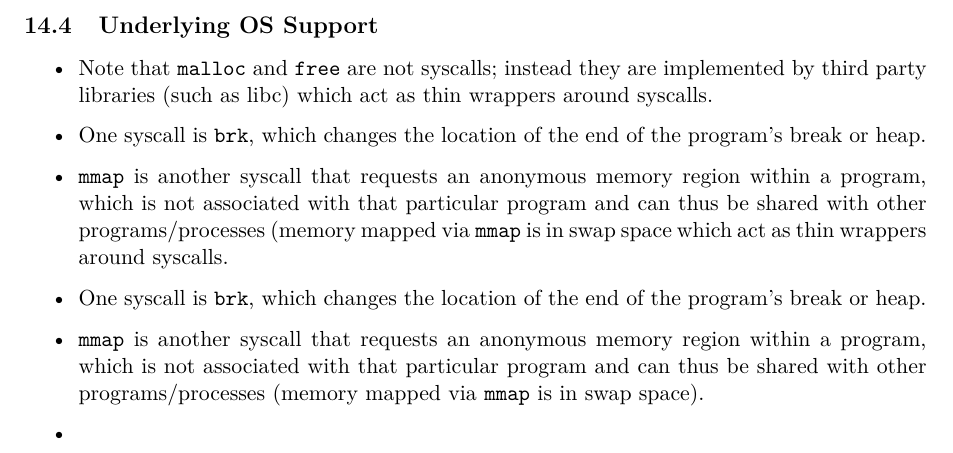
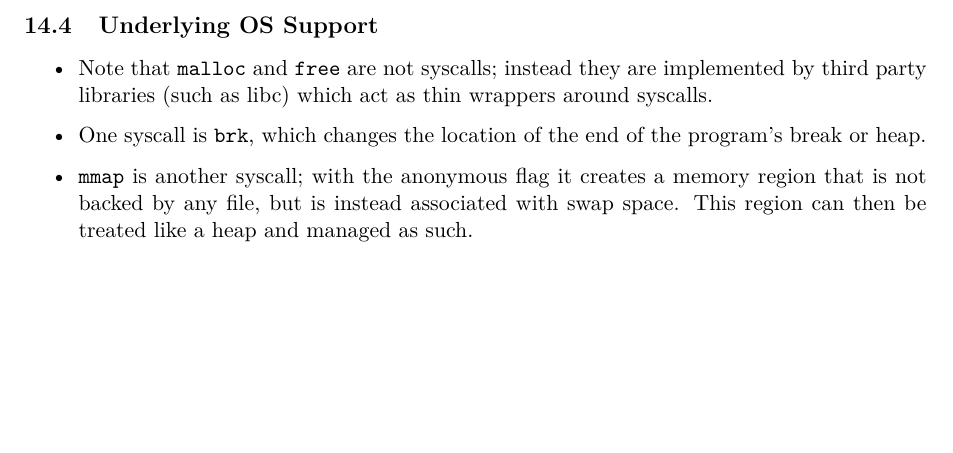
Before and after one commit to brian-wang07/notes, a LaTeX document (ostep/notes.tex): part of page 14 of 14, cut so that both start at the same text, the shorter picture padded with empty space. Compiled offline with pdfLaTeX.

```diff
--- a/ostep/notes.tex
+++ b/ostep/notes.tex
@@ -549,9 +549,6 @@
 \begin{itemize}
   \item Note that \texttt{malloc} and \texttt{free} are not syscalls; instead they are implemented by third party libraries (such as libc) which act as thin wrappers around syscalls.
   \item One syscall is \texttt{brk}, which changes the location of the end of the program's break or heap.
-  \item \texttt{mmap} is another syscall that requests an anonymous memory region within a program, which is not associated with that particular program and can thus be shared with other programs/processes (memory mapped via \texttt{mmap} is in swap space} which act as thin wrappers around syscalls.
-  \item One syscall is \texttt{brk}, which changes the location of the end of the program's break or heap.
-  \item \texttt{mmap} is another syscall that requests an anonymous memory region within a program, which is not associated with that particular program and can thus be shared with other programs/processes (memory mapped via \texttt{mmap} is in swap space}).
-  \item
+  \item \texttt{mmap} is another syscall; with the anonymous flag it creates a memory region that is not backed by any file, but is instead associated with swap space. This region can then be treated like a heap and managed as such.
 \end{itemize}
 \end{document}
```
Also changed, not shown: hennessy_patterson/notes.tex (+1 -1 lines), hennessy_patterson/notes.pdf, ostep/notes.pdf.
